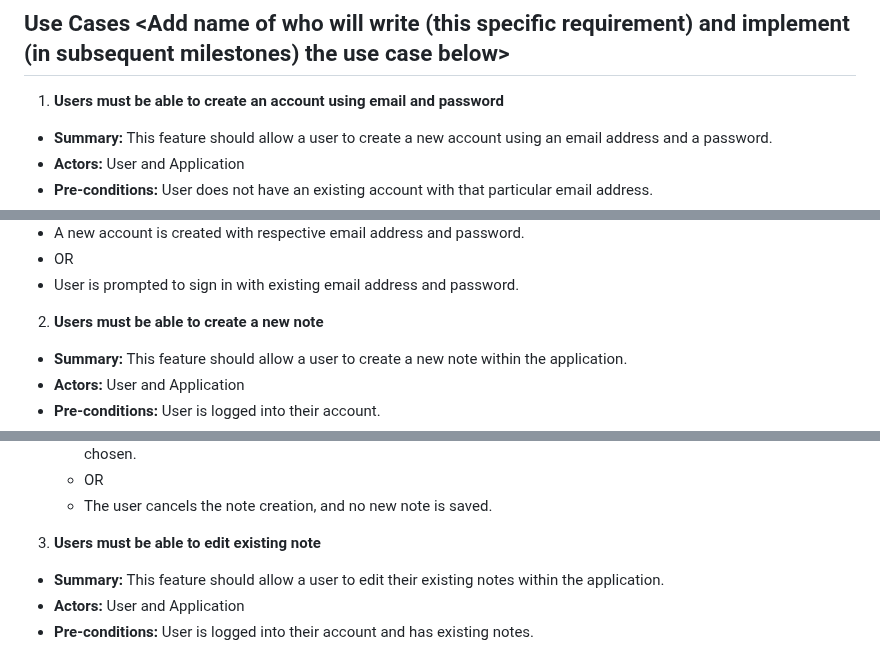
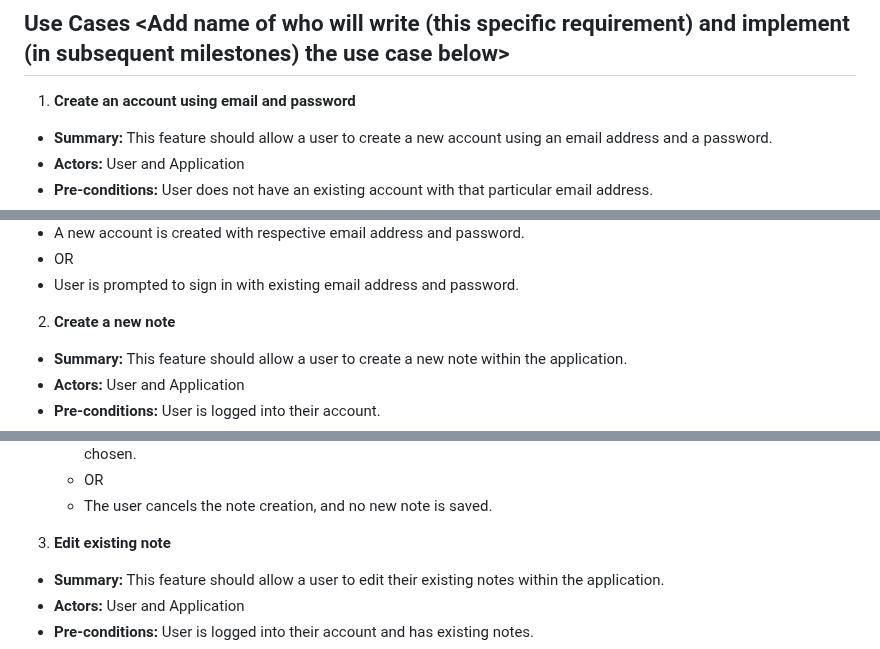
Before and after one commit to jark1234/131project, a Markdown page: requirements.md, 3 parts joined by grey strips. Drawn GitHub-style.

Commit message:
edits to use case names

```diff
--- a/requirements.md
+++ b/requirements.md
@@ -26,7 +26,7 @@
 
 ## Use Cases <Add name of who will write (this specific requirement) and implement (in subsequent milestones) the use case below>
 
-1. **Users must be able to create an account using email and password** <Novel Alam>
+1. **Create an account using email and password** <Novel Alam>
 - **Summary:** This feature should allow a user to create a new account using an email address and a password.
 - **Actors:** User and Application
 - **Pre-conditions:** User does not have an existing account with that particular email address.
@@ -44,7 +44,7 @@
 - OR
 - User is prompted to sign in with existing email address and password.
 
-2. **Users must be able to create a new note** <Novel Alam>
+2. **Create a new note** <Novel Alam>
 - **Summary:** This feature should allow a user to create a new note within the application.
 - **Actors:** User and Application
 - **Pre-conditions:** User is logged into their account.
@@ -63,7 +63,7 @@
   - OR
   - The user cancels the note creation, and no new note is saved.
 
-3. **Users must be able to edit existing note** <Novel Alam>
+3. **Edit existing note** <Novel Alam>
 - **Summary:** This feature should allow a user to edit their existing notes within the application.
 - **Actors:** User and Application
 - **Pre-conditions:** User is logged into their account and has existing notes.
```
Also changed, not shown: other parts of requirements.md (+4 -4 lines).
